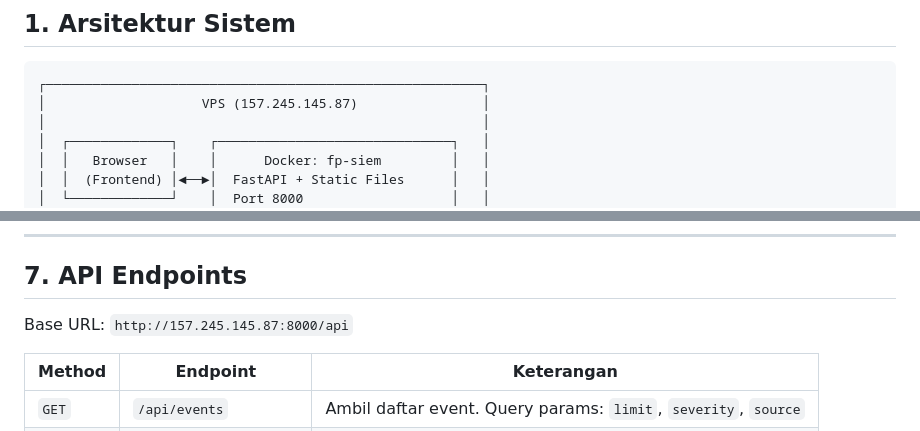
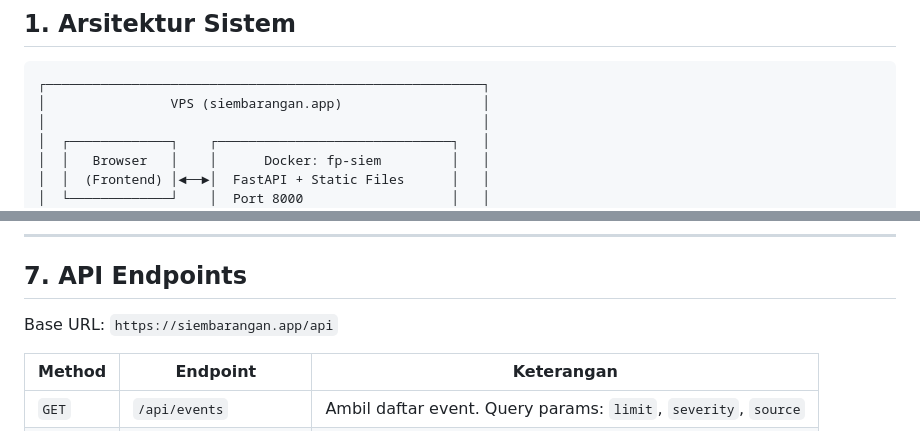
Before and after one commit to rezaafzaal/final_project_NCC, a Markdown page: README.md, 2 parts joined by grey strips. GitHub-like rendering.

````diff
--- a/README.md
+++ b/README.md
@@ -16,7 +16,7 @@ SIEMbarangan adalah sistem SIEM berbasis web yang mengumpulkan, menganalisis, da
 
 ```
 ┌────────────────────────────────────────────────────────┐
-│                    VPS (157.245.145.87)                │
+│                VPS (siembarangan.app)                  │
 │                                                        │
 │  ┌─────────────┐    ┌──────────────────────────────┐   │
 │  │   Browser   │    │      Docker: fp-siem         │   │
@@ -305,7 +305,7 @@ Rule ini trigger jika ada ≥5 failed login dari IP yang sama dalam 60 detik. Ra
 
 ## 7. API Endpoints
 
-Base URL: `http://157.245.145.87:8000/api`
+Base URL: `https://siembarangan.app/api`
 
 | Method | Endpoint               | Keterangan                                                      |
 | ------ | ---------------------- | --------------------------------------------------------------- |
````
